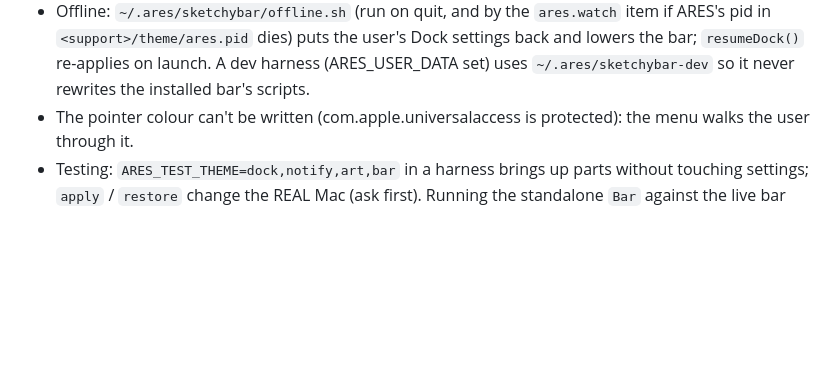
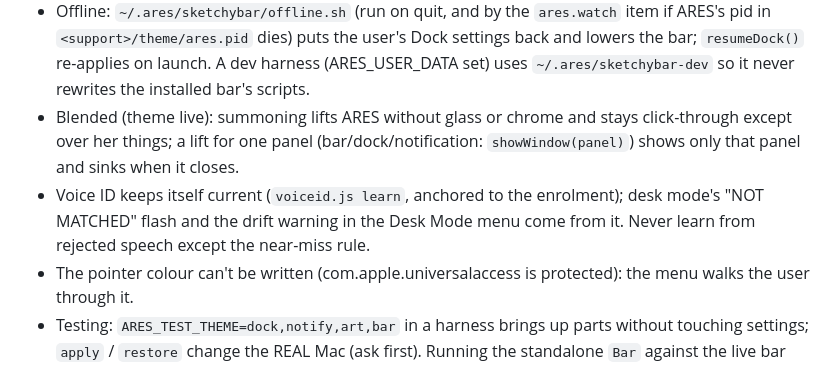
Before and after one commit to pdhruv331/ares, a Markdown page: CLAUDE.md, the part around the change. GitHub-like rendering; blank space fills up the shorter version.

Commit message:
CLAUDE.md: blended lifts and Voice ID learning
Co-Authored-By: Claude Opus 5.5 <noreply@anthropic.com>

```diff
--- a/CLAUDE.md
+++ b/CLAUDE.md
@@ -90,6 +90,10 @@ The project became a git repo on 2026-10-01. Commit after each working step. Sec
 - Offline: `~/.ares/sketchybar/offline.sh` (run on quit, and by the `ares.watch` item if ARES's pid in `<support>/theme/ares.pid`
   dies) puts the user's Dock settings back and lowers the bar; `resumeDock()` re-applies on launch. A dev harness
   (ARES_USER_DATA set) uses `~/.ares/sketchybar-dev` so it never rewrites the installed bar's scripts.
+- Blended (theme live): summoning lifts ARES without glass or chrome and stays click-through except over her things;
+  a lift for one panel (bar/dock/notification: `showWindow(panel)`) shows only that panel and sinks when it closes.
+- Voice ID keeps itself current (`voiceid.js learn`, anchored to the enrolment); desk mode's "NOT MATCHED" flash and the
+  drift warning in the Desk Mode menu come from it. Never learn from rejected speech except the near-miss rule.
 - The pointer colour can't be written (com.apple.universalaccess is protected): the menu walks the user through it.
 - Testing: `ARES_TEST_THEME=dock,notify,art,bar` in a harness brings up parts without touching settings; `apply` / `restore`
   change the REAL Mac (ask first). Running the standalone `Bar` against the live bar changes the real glow colour; reset it after.
```
